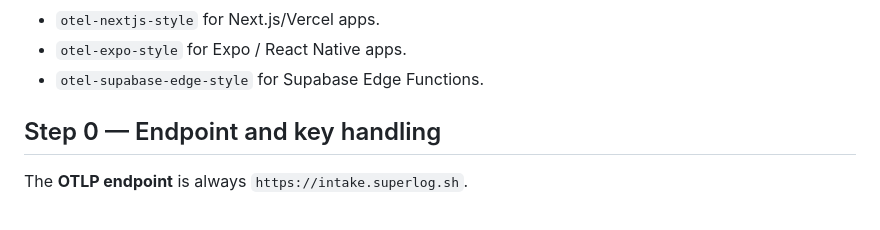
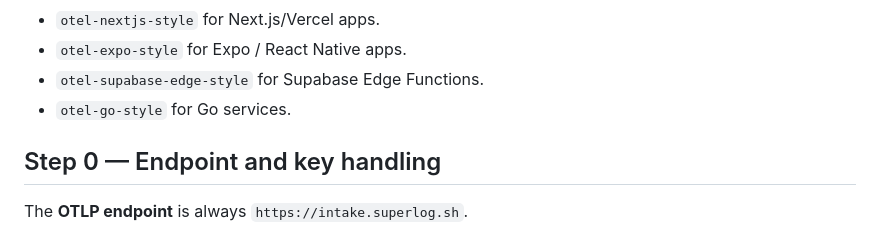
Before and after one commit to superloglabs/skills, a Markdown page: superlog-onboard/SKILL.md, the part around the change. Rendered like a GitHub page.

Commit message:
add otel-go-style skill for Go OpenTelemetry onboarding

```diff
--- a/superlog-onboard/SKILL.md
+++ b/superlog-onboard/SKILL.md
@@ -18,6 +18,7 @@ Before editing, read the applicable companion skills:
 - `otel-nextjs-style` for Next.js/Vercel apps.
 - `otel-expo-style` for Expo / React Native apps.
 - `otel-supabase-edge-style` for Supabase Edge Functions.
+- `otel-go-style` for Go services.
 
 ## Step 0 — Endpoint and key handling
 
```
Also changed, not shown: otel-go-style/SKILL.md (added, +441 -0 lines), 1 other file.
